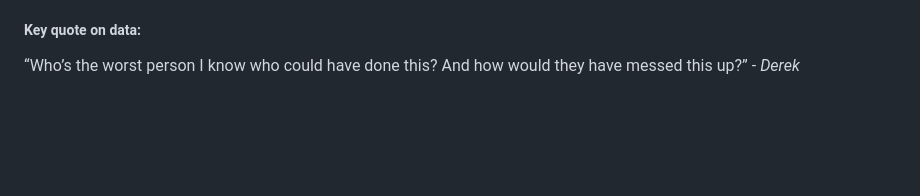
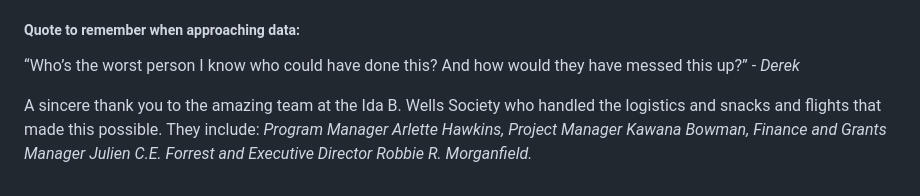
Before and after one commit to laylaayanna/IBWS-data-institute-25, a Markdown page: README.md, the part around the change. GitHub-like rendering; blank space fills up the shorter version.

```diff
--- a/README.md
+++ b/README.md
@@ -80,7 +80,9 @@ This is a collection and recollection of all the 14 members of the 2025 class of
     <li>If there's a web portal, that means there's a database. So put in a request for that database.</li>
   </ol>
 
-<h5>Key quote on data:</h5>
+<h5>Quote to remember when approaching data:</h5>
 <p class="kicker">“Who’s the worst person I know who could have done this? And how would they have messed this up?” - <i>Derek</i></p>
 
+<p>A sincere thank you to the amazing team at the Ida B. Wells Society who handled the logistics and snacks and flights that made this possible. They include: <i>Program Manager Arlette Hawkins, Project Manager Kawana Bowman, Finance and Grants Manager Julien C.E. Forrest and Executive Director Robbie R. Morganfield.</i></p>
+
 <!--This code was written by Ben Brasch doing his best while recovering from a Mary Mac's four-piece.-->
```
